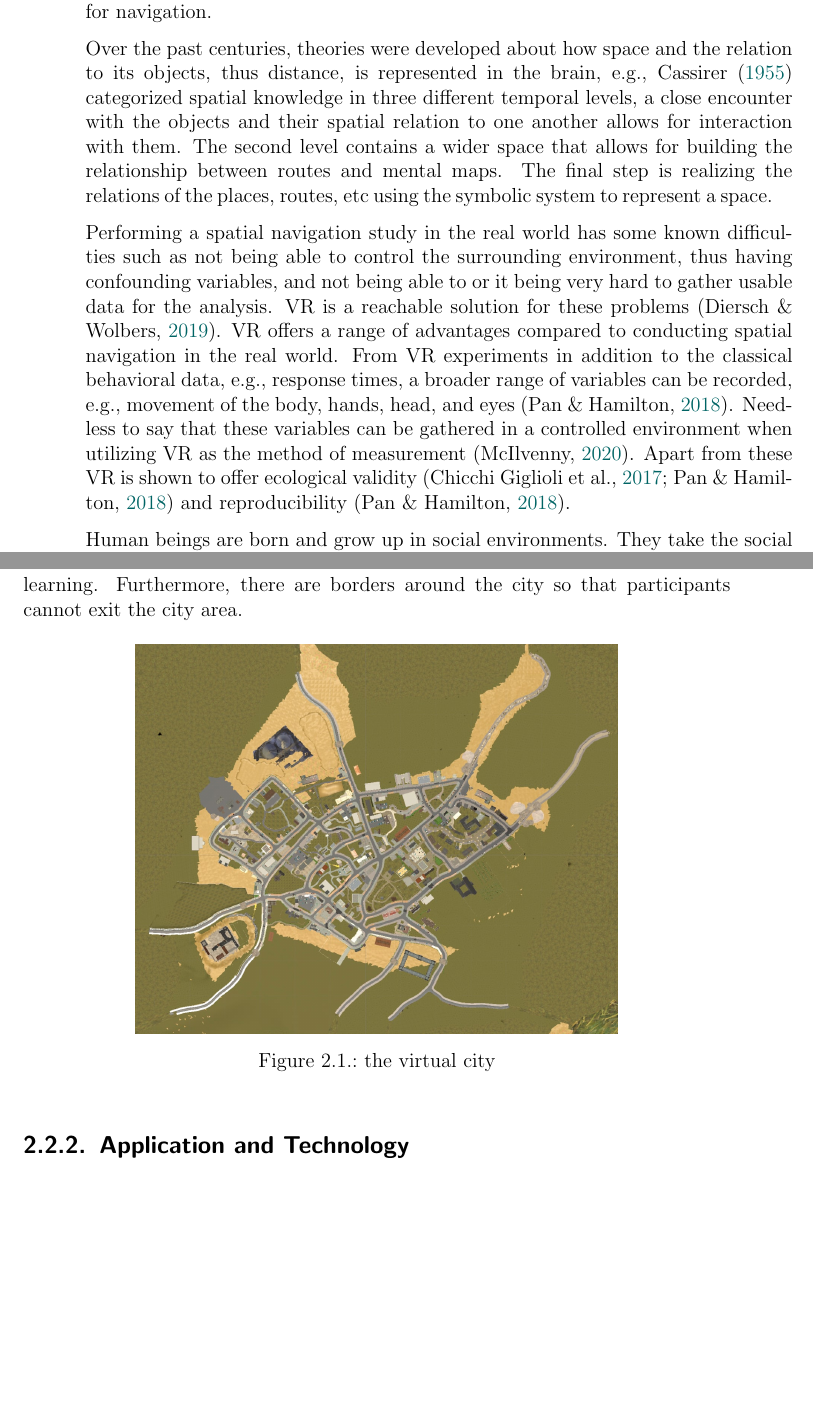
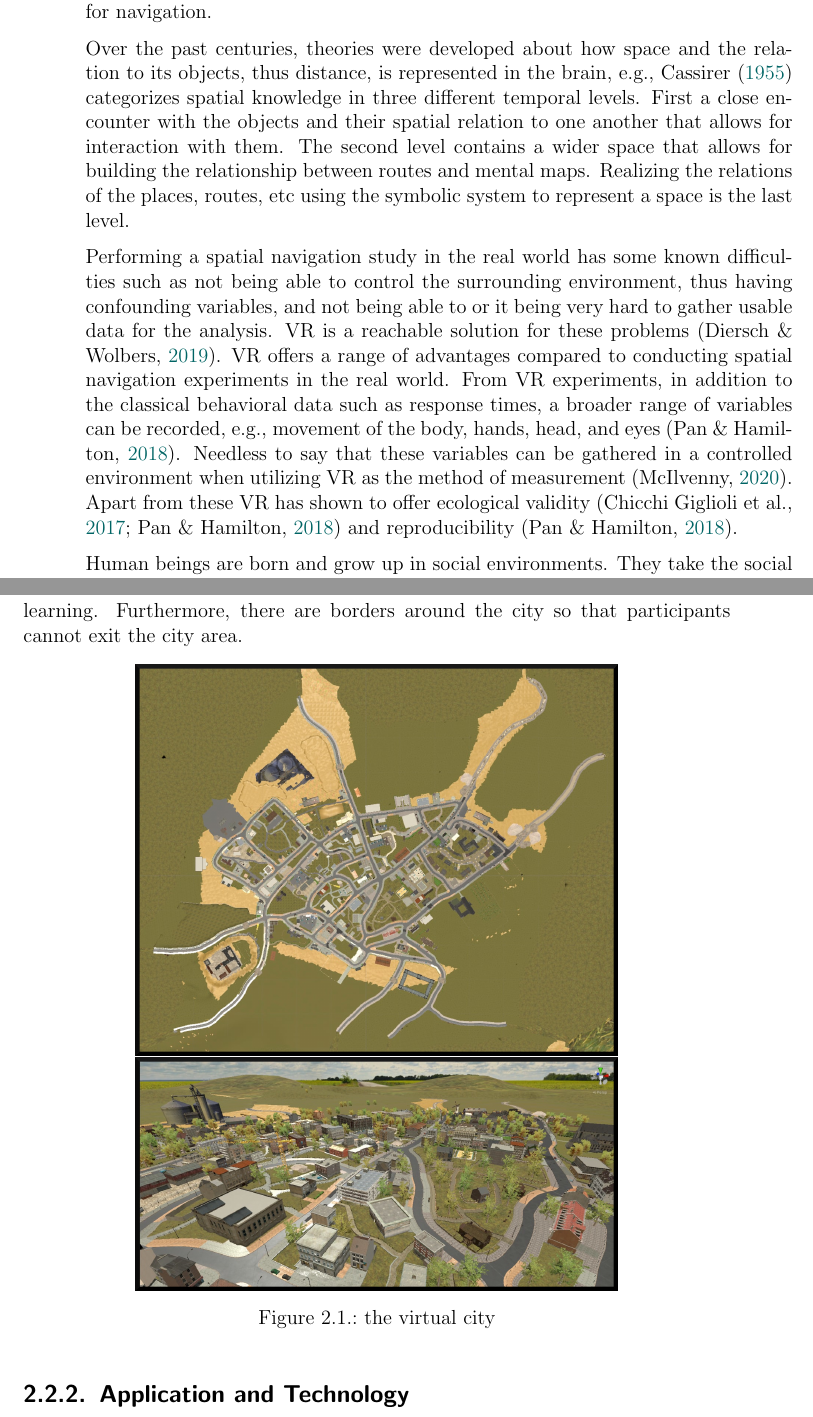
Before and after one commit to nora-maleki/humanA-pointing-task-analysis, a LaTeX thesis (writing/01_thesis/main.tex, which reads writing/01_thesis/content/introduction.tex, writing/01_thesis/content/methodology.tex): two parts of pages 14 and 17 of 63, joined at a grey line, cut so that both start at the same text, the shorter picture padded with empty space. Compiled offline with pdfLaTeX; a LaTeX package or settings file that is missing is left out.

Commit message:
replaced some photos; minor refinement on introduction

```diff
--- a/writing/01_thesis/content/introduction.tex
+++ b/writing/01_thesis/content/introduction.tex
@@ -15,9 +15,9 @@
 
 Spatial navigation entails the orientation and movement planning in an area. In the field of Cognitive neuroscience, it is investigated how space, "the abstract of all co-existence" \autocite{spencer1989}, is processed by the brain, memorized, and retrieved for navigation.
 
-Over the past centuries, theories were developed about how space and the relation to its objects, thus distance, is represented in the brain, e.g., \textcite{cassirer1955philosophy} categorized spatial knowledge in three different temporal levels, a close encounter with the objects and their spatial relation to one another allows for interaction with them. The second level contains a wider space that allows for building the relationship between routes and mental maps. The final step is realizing the relations of the places, routes, etc using the symbolic system to represent a space.
+Over the past centuries, theories were developed about how space and the relation to its objects, thus distance, is represented in the brain, e.g., \textcite{cassirer1955philosophy} categorizes spatial knowledge in three different temporal levels. First a close encounter with the objects and their spatial relation to one another that allows for interaction with them. The second level contains a wider space that allows for building the relationship between routes and mental maps. Realizing the relations of the places, routes, etc using the symbolic system to represent a space is the last level.
 
-Performing a spatial navigation study in the real world has some known difficulties such as not being able to control the surrounding environment, thus having confounding variables, and not being able to or it being very hard to gather usable data for the analysis. VR is a reachable solution for these problems \autocite{diersch2019potential}. VR offers a range of advantages compared to conducting spatial navigation in the real world. From VR experiments in addition to the classical behavioral data, e.g., response times, a broader range of variables can be recorded, e.g., movement of the body, hands, head, and eyes \autocite{pan2018and}. Needless to say that these variables can be gathered in a controlled environment when utilizing VR as the method of measurement \autocite{mcilvenny2020future}. Apart from these VR is shown to offer ecological validity \autocite{pan2018and, chicchi2017novel} and reproducibility \autocite{pan2018and}.
+Performing a spatial navigation study in the real world has some known difficulties such as not being able to control the surrounding environment, thus having confounding variables, and not being able to or it being very hard to gather usable data for the analysis. VR is a reachable solution for these problems \autocite{diersch2019potential}. VR offers a range of advantages compared to conducting spatial navigation experiments in the real world. From VR experiments, in addition to the classical behavioral data such as response times, a broader range of variables can be recorded, e.g., movement of the body, hands, head, and eyes \autocite{pan2018and}. Needless to say that these variables can be gathered in a controlled environment when utilizing VR as the method of measurement \autocite{mcilvenny2020future}. Apart from these VR has shown to offer ecological validity \autocite{pan2018and, chicchi2017novel} and reproducibility \autocite{pan2018and}.
 
 Human beings are born and grow up in social environments. They take the social aspects of their surroundings as their own \autocite{berger1967luckman}. They interact with society and interpret reality by what their culture is constructed of \autocite{SIEGEL19759}. These aspects are also applicable in spatial navigation. \textcite{kuehn2018social} shows that the social components can even be more powerful factors for encoding space when their participants perform consistently more accurately as they have to guess the position of the human agent as the target in comparison to the position of an object.
 
--- a/writing/01_thesis/content/methodology.tex
+++ b/writing/01_thesis/content/methodology.tex
@@ -21,6 +21,7 @@ A sun with a detectable origin is avoided in the city, no street is named and no
 \begin{figure}[!htb]
 	\centering
 	\includegraphics[width=100mm]{figures/city.jpg}
+	\includegraphics[width=100mm]{figures/city_1.jpg}
 	\caption[The virtual city]{the virtual city}
 	\label{fig:city}
 \end{figure}
```
Also changed, not shown: writing/01_thesis/figures/beam.jpg, writing/01_thesis/figures/city.jpg, writing/01_thesis/figures/city_1.jpg (added), writing/01_thesis/figures/go_cue_30.jpg, writing/01_thesis/figures/photo_position_center.jpg, writing/01_thesis/figures/timer.jpg, 3 other files.
